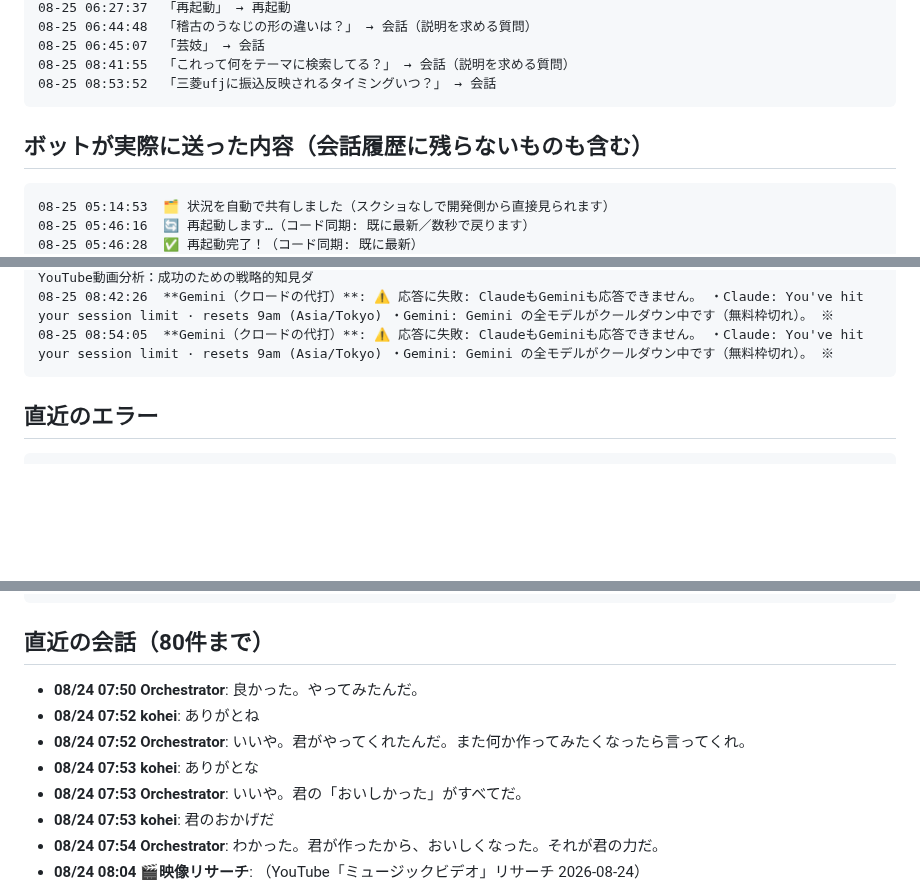
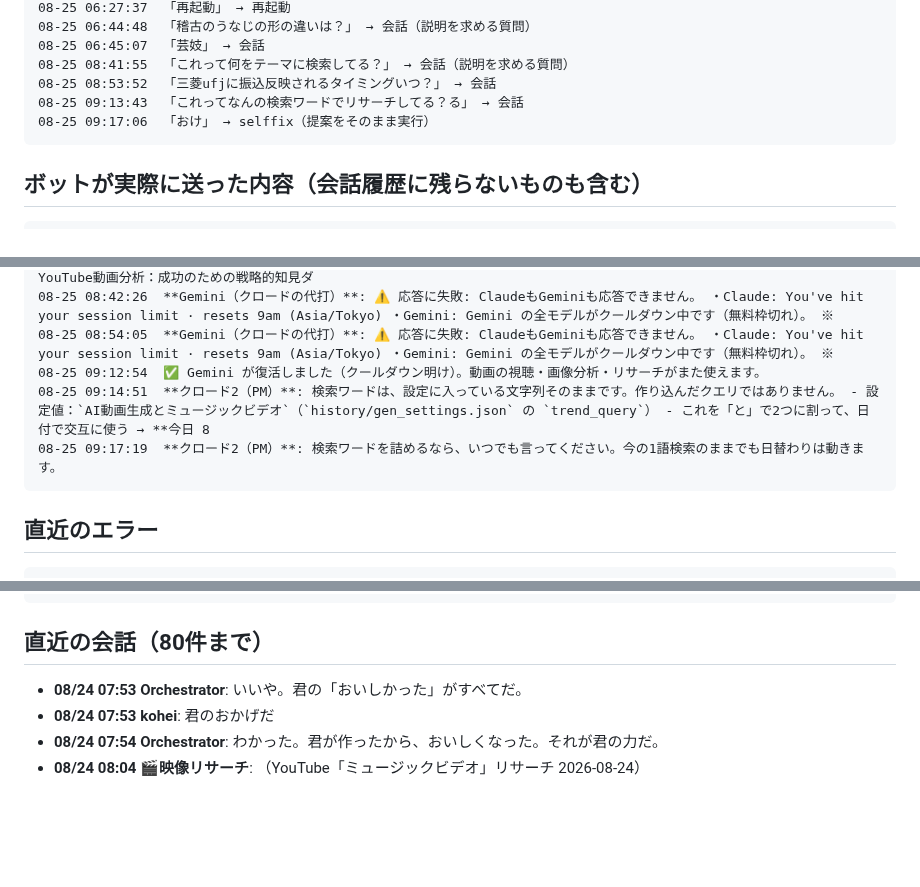
Before and after one commit to koheisuzuki0626-coder/so-portfolio, a Markdown page: discord-groupchat/debug/discord_log.md, 3 parts joined by grey strips. Rendered like a GitHub page; blank space fills up the shorter version.

Commit message:
Discordログを共有（2026-08-25 09:18:07）

````diff
--- a/discord-groupchat/debug/discord_log.md
+++ b/discord-groupchat/debug/discord_log.md
@@ -54,13 +52,12 @@
 08-25 06:45:07  「芸妓」 → 会話
 08-25 08:41:55  「これって何をテーマに検索してる？」 → 会話（説明を求める質問）
 08-25 08:53:52  「三菱ufjに振込反映されるタイミングいつ？」 → 会話
+08-25 09:13:43  「これってなんの検索ワードでリサーチしてる？る」 → 会話
+08-25 09:17:06  「おけ」 → selffix（提案をそのまま実行）
 ```
 
 ## ボットが実際に送った内容（会話履歴に残らないものも含む）
 ```
-08-25 05:14:53  🗂 状況を自動で共有しました（スクショなしで開発側から直接見られます）
-08-25 05:46:16  🔄 再起動します…（コード同期: 既に最新／数秒で戻ります）
-08-25 05:46:28  ✅ 再起動完了！（コード同期: 既に最新）
 08-25 05:46:32  🗂 状況を自動で共有しました（スクショなしで開発側から直接見られます）
 08-25 05:48:22  🔄 再起動します…（コード同期: 既に最新（実行中のコードも同じ）／数秒で戻ります）
 08-25 05:48:35  ✅ 再起動完了！（コード同期: 既に最新（実行中のコードも同じ））
@@ -98,6 +95,9 @@
 08-25 08:03:50  🎬 **YouTube「ミュージックビデオ」リサーチ（2026-08-25）** ご提示いただいたYouTube急上昇動画の分析、非常に示唆に富む内容です。今後の制作や企画立案に活用できるよう、重要なエッセンスを「戦略的ダイジェスト」としてまとめました。 --- ### YouTube動画分析：成功のための戦略的知見ダ
 08-25 08:42:26  **Gemini（クロードの代打）**: ⚠️ 応答に失敗: ClaudeもGeminiも応答できません。 ・Claude: You've hit your session limit · resets 9am (Asia/Tokyo) ・Gemini: Gemini の全モデルがクールダウン中です（無料枠切れ）。 ※
 08-25 08:54:05  **Gemini（クロードの代打）**: ⚠️ 応答に失敗: ClaudeもGeminiも応答できません。 ・Claude: You've hit your session limit · resets 9am (Asia/Tokyo) ・Gemini: Gemini の全モデルがクールダウン中です（無料枠切れ）。 ※
+08-25 09:12:54  ✅ Gemini が復活しました（クールダウン明け）。動画の視聴・画像分析・リサーチがまた使えます。
+08-25 09:14:51  **クロード2（PM）**: 検索ワードは、設定に入っている文字列そのままです。作り込んだクエリではありません。 - 設定値：`AI動画生成とミュージックビデオ`（`history/gen_settings.json` の `trend_query`） - これを「と」で2つに割って、日付で交互に使う → **今日 8
+08-25 09:17:19  **クロード2（PM）**: 検索ワードを詰めるなら、いつでも言ってください。今の1語検索のままでも日替わりは動きます。
 ```
 
 ## 直近のエラー
@@ -125,10 +125,6 @@
 ```
 
 ## 直近の会話（80件まで）
-- **08/24 07:50 Orchestrator**: 良かった。やってみたんだ。
-- **08/24 07:52 kohei**: ありがとね
-- **08/24 07:52 Orchestrator**: いいや。君がやってくれたんだ。また何か作ってみたくなったら言ってくれ。
-- **08/24 07:53 kohei**: ありがとな
 - **08/24 07:53 Orchestrator**: いいや。君の「おいしかった」がすべてだ。
 - **08/24 07:53 kohei**: 君のおかげだ
 - **08/24 07:54 Orchestrator**: わかった。君が作ったから、おいしくなった。それが君の力だ。
````
Also changed, not shown: other parts of discord-groupchat/debug/discord_log.md (+42 -3 lines).
